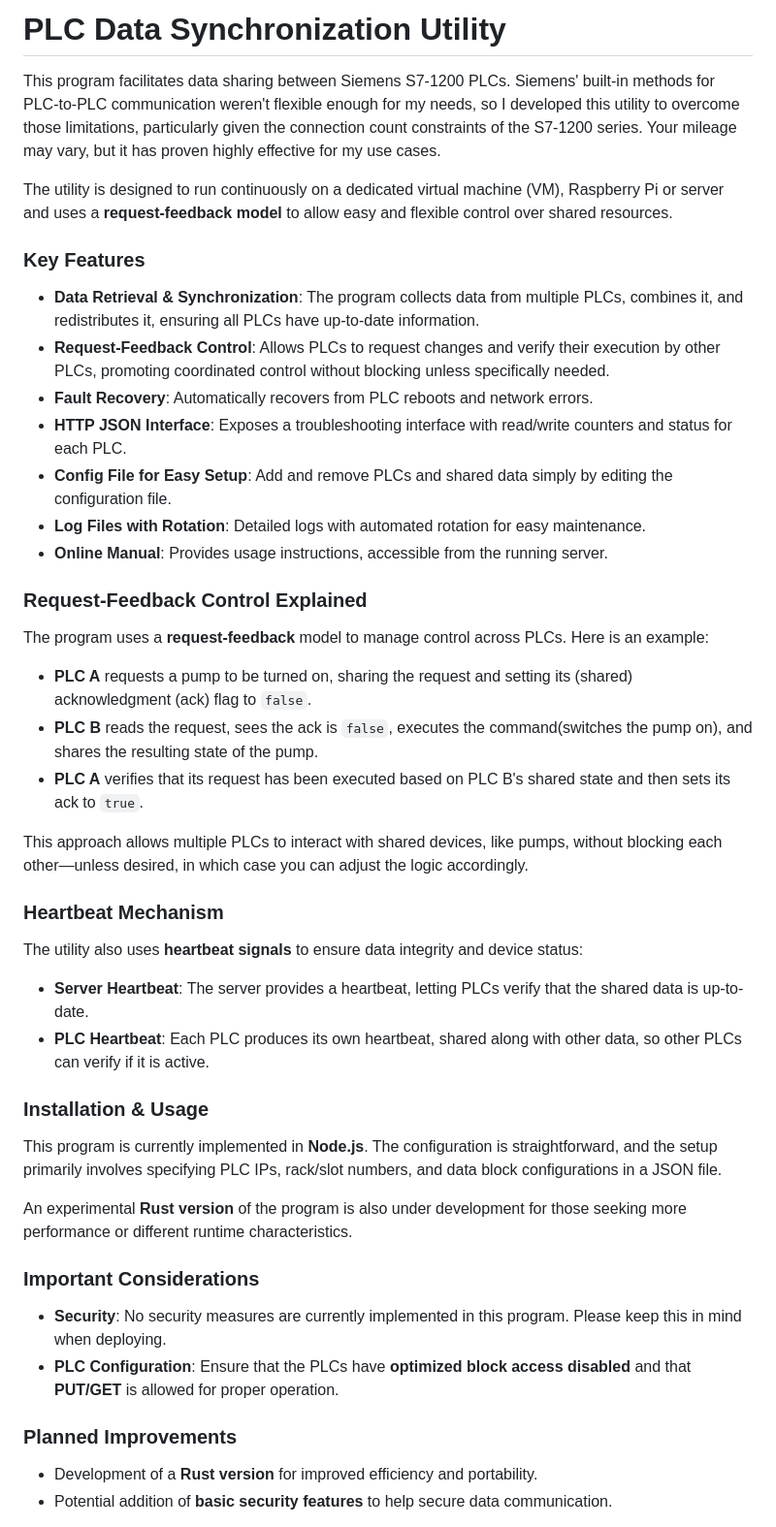
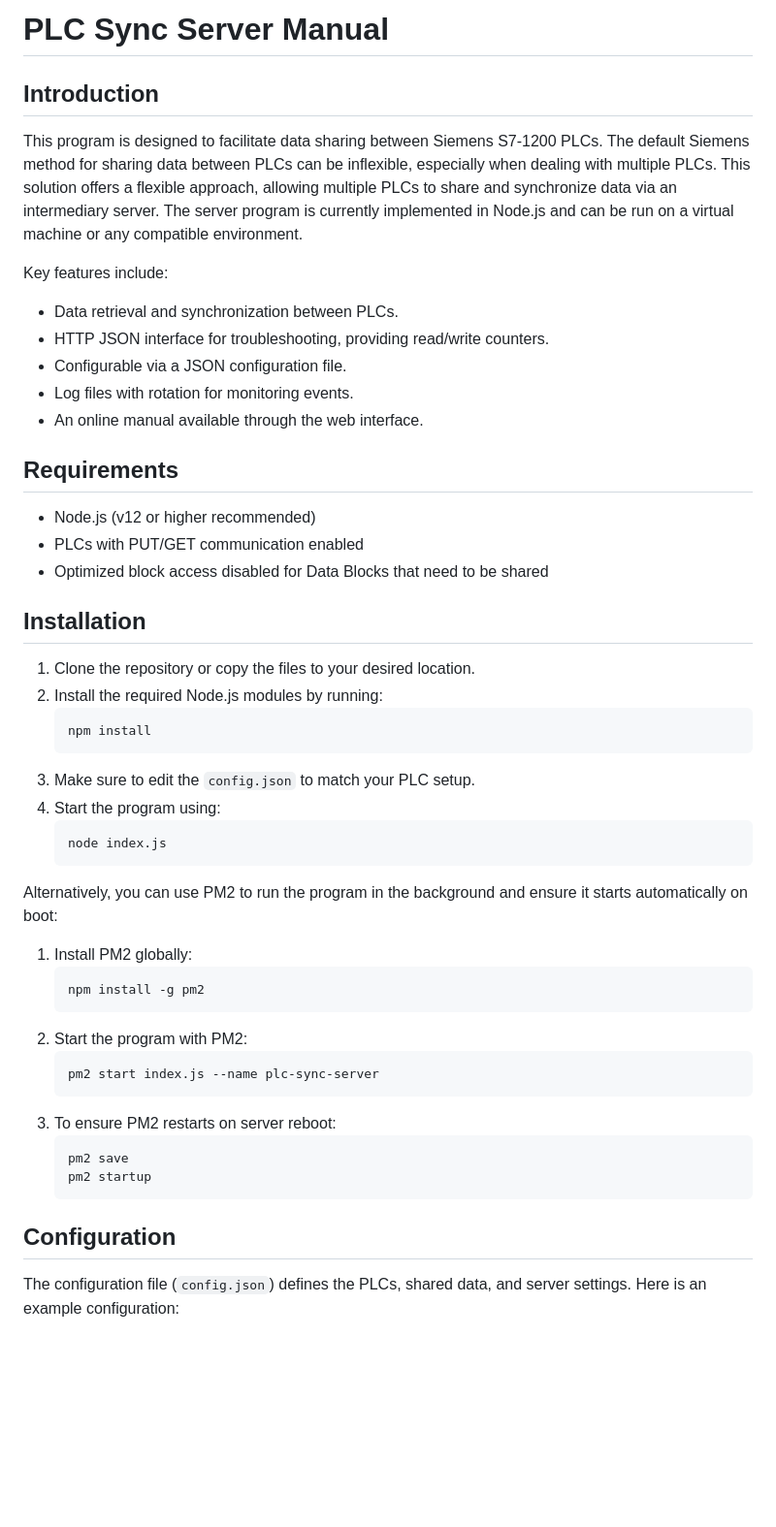
Before and after one commit to nrbrt/s7_sync_server, a Markdown page: README.md, the part around one of its changes. Shown at 97% size. Drawn GitHub-style; blank space fills up the shorter version.

````diff
--- a/README.md
+++ b/README.md
@@ -1,42 +1,52 @@
-# PLC Data Synchronization Utility
+# PLC Sync Server Manual
 
-This program facilitates data sharing between Siemens S7-1200 PLCs. Siemens' built-in methods for PLC-to-PLC communication weren't flexible enough for my needs, so I developed this utility to overcome those limitations, particularly given the connection count constraints of the S7-1200 series. Your mileage may vary, but it has proven highly effective for my use cases.
+## Introduction
 
-The utility is designed to run continuously on a dedicated virtual machine (VM), Raspberry Pi or server and uses a **request-feedback model** to allow easy and flexible control over shared resources.
+This program is designed to facilitate data sharing between Siemens S7-1200 PLCs. The default Siemens method for sharing data between PLCs can be inflexible, especially when dealing with multiple PLCs. This solution offers a flexible approach, allowing multiple PLCs to share and synchronize data via an intermediary server. The server program is currently implemented in Node.js and can be run on a virtual machine or any compatible environment.
 
-### Key Features
+Key features include:
+- Data retrieval and synchronization between PLCs.
+- HTTP JSON interface for troubleshooting, providing read/write counters.
+- Configurable via a JSON configuration file.
+- Log files with rotation for monitoring events.
+- An online manual available through the web interface.
 
-- **Data Retrieval & Synchronization**: The program collects data from multiple PLCs, combines it, and redistributes it, ensuring all PLCs have up-to-date information.
-- **Request-Feedback Control**: Allows PLCs to request changes and verify their execution by other PLCs, promoting coordinated control without blocking unless specifically needed.
-- **Fault Recovery**: Automatically recovers from PLC reboots and network errors.
-- **HTTP JSON Interface**: Exposes a troubleshooting interface with read/write counters and status for each PLC.
-- **Config File for Easy Setup**: Add and remove PLCs and shared data simply by editing the configuration file.
-- **Log Files with Rotation**: Detailed logs with automated rotation for easy maintenance.
-- **Online Manual**: Provides usage instructions, accessible from the running server.
+## Requirements
 
-### Request-Feedback Control Explained
-The program uses a **request-feedback** model to manage control across PLCs. Here is an example:
-- **PLC A** requests a pump to be turned on, sharing the request and setting its (shared) acknowledgment (ack) flag to `false`.
-- **PLC B** reads the request, sees the ack is `false`, executes the command(switches the pump on), and shares the resulting state of the pump.
-- **PLC A** verifies that its request has been executed based on PLC B's shared state and then sets its ack to `true`.
+- Node.js (v12 or higher recommended)
+- PLCs with PUT/GET communication enabled
+- Optimized block access disabled for Data Blocks that need to be shared
 
-This approach allows multiple PLCs to interact with shared devices, like pumps, without blocking each other—unless desired, in which case you can adjust the logic accordingly.
+## Installation
 
-### Heartbeat Mechanism
-The utility also uses **heartbeat signals** to ensure data integrity and device status:
-- **Server Heartbeat**: The server provides a heartbeat, letting PLCs verify that the shared data is up-to-date.
-- **PLC Heartbeat**: Each PLC produces its own heartbeat, shared along with other data, so other PLCs can verify if it is active.
+1. Clone the repository or copy the files to your desired location.
+2. Install the required Node.js modules by running:
+   ```sh
+   npm install
+   ```
+3. Make sure to edit the `config.json` to match your PLC setup.
+4. Start the program using:
+   ```sh
+   node index.js
+   ```
 
-### Installation & Usage
-This program is currently implemented in **Node.js**. The configuration is straightforward, and the setup primarily involves specifying PLC IPs, rack/slot numbers, and data block configurations in a JSON file.
+Alternatively, you can use PM2 to run the program in the background and ensure it starts automatically on boot:
 
-An experimental **Rust version** of the program is also under development for those seeking more performance or different runtime characteristics.
+1. Install PM2 globally:
+   ```sh
+   npm install -g pm2
+   ```
+2. Start the program with PM2:
+   ```sh
+   pm2 start index.js --name plc-sync-server
+   ```
+3. To ensure PM2 restarts on server reboot:
+   ```sh
+   pm2 save
+   pm2 startup
+   ```
 
-### Important Considerations
-- **Security**: No security measures are currently implemented in this program. Please keep this in mind when deploying.
-- **PLC Configuration**: Ensure that the PLCs have **optimized block access disabled** and that **PUT/GET** is allowed for proper operation.
+## Configuration
 
-### Planned Improvements
-- Development of a **Rust version** for improved efficiency and portability.
-- Potential addition of **basic security features** to help secure data communication.
+The configuration file (`config.json`) defines the PLCs, shared data, and server settings. Here is an example configuration:
 
````
Also changed, not shown: other parts of README.md (+131 -3 lines).
